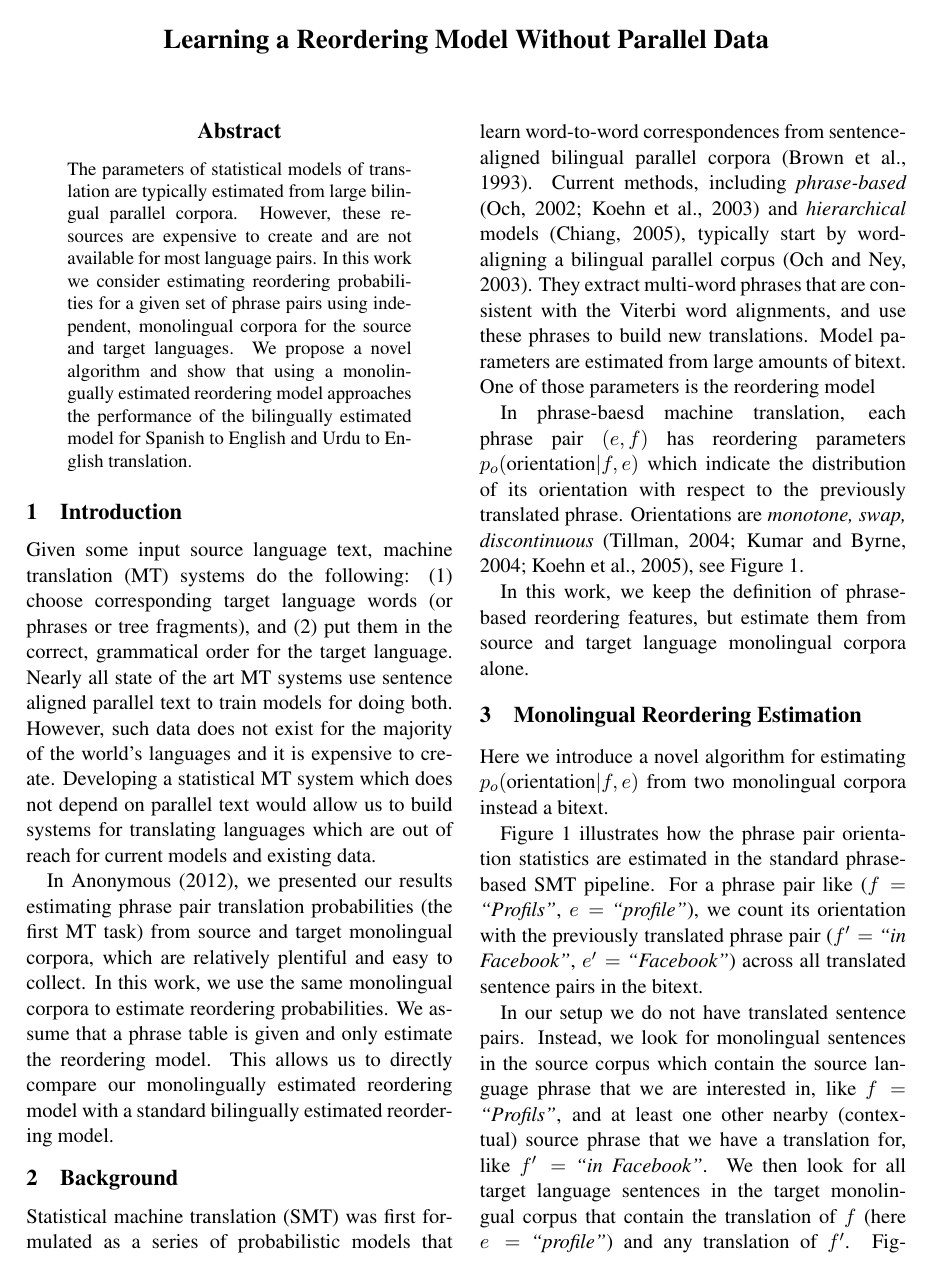
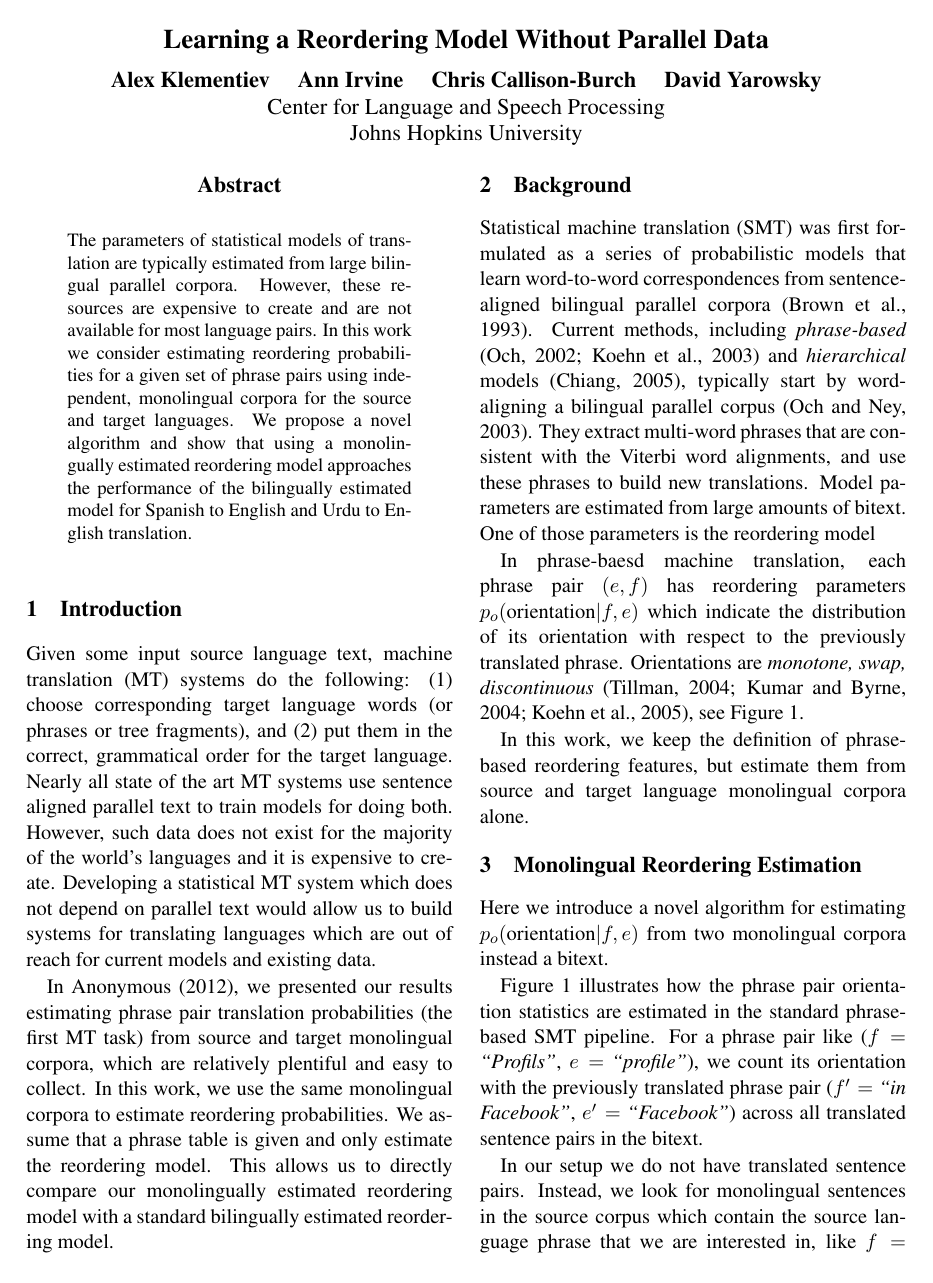
Before and after one commit to aklement/lowresmt-reord, a LaTeX paper (paper/reorder.tex): page 1 of 5. Compiled offline with pdfLaTeX.

Commit message:
Unanonymized for DARPA quarterly report.

```diff
--- a/paper/reorder.tex
+++ b/paper/reorder.tex
@@ -4,7 +4,7 @@
 \usepackage{latexsym}
 \usepackage{amsmath}
 \usepackage{multirow}
-\setlength\titlebox{1.65 cm}    % Expanding the titlebox
+\setlength\titlebox{2.65 cm}    % Expanding the titlebox
 \usepackage{url}
 \usepackage{color}
 \usepackage{colortbl}
@@ -49,8 +49,8 @@
 \title{Learning a Reordering Model Without Parallel Data}
 
 %\author{}
-% \author{Alex Klementiev \ \ \ \  Ann Irvine \ \ \ \ Chris Callison-Burch \ \ \ \ David Yarowsky \\
-% Center for Language and Speech Processing \\ Johns Hopkins University}
+ \author{Alex Klementiev \ \ \ \  Ann Irvine \ \ \ \ Chris Callison-Burch \ \ \ \ David Yarowsky \\
+ Center for Language and Speech Processing \\ Johns Hopkins University}
 
 %\author{Author 1\\
 %	    XYZ Company\\
```
